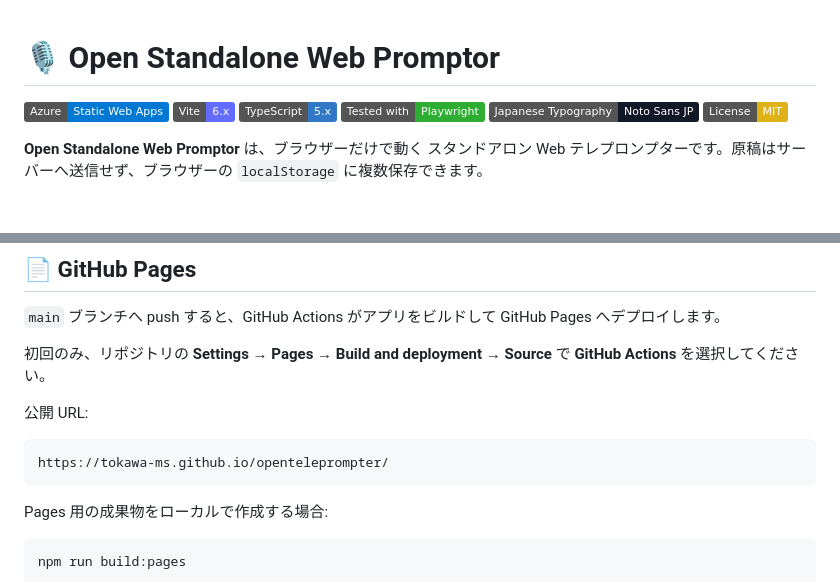
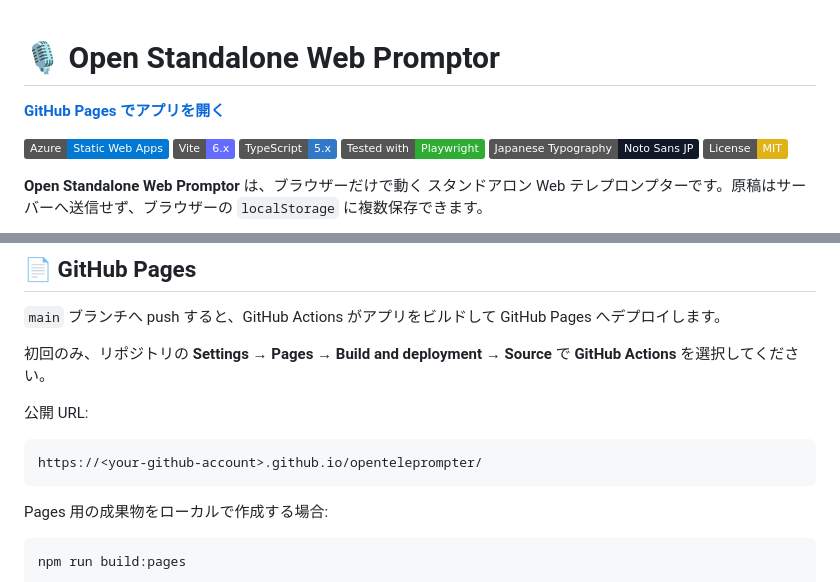
Before and after one commit to tokawa-ms/openteleprompter, a Markdown page: README.md, 2 parts joined by grey strips. Drawn GitHub-style; badges without logos; blank space fills up the shorter version.

Commit message:
docs: update README to include GitHub Pages link and placeholder for user account

````diff
--- a/README.md
+++ b/README.md
@@ -1,4 +1,6 @@
 # 🎙️ Open Standalone Web Promptor
+
+**[GitHub Pages でアプリを開く](https://tokawa-ms.github.io/openteleprompter/)**
 
 [![Azure Static Web Apps](https://img.shields.io/badge/Azure-Static%20Web%20Apps-0078D4?logo=microsoftazure&logoColor=white)](https://azure.microsoft.com/products/app-service/static)
 [![Vite](https://img.shields.io/badge/Vite-6.x-646CFF?logo=vite&logoColor=white)](https://vite.dev/)
@@ -72,7 +74,7 @@ azd up
 公開 URL:
 
 ```text
-https://tokawa-ms.github.io/openteleprompter/
+https://<your-github-account>.github.io/openteleprompter/
 ```
 
 Pages 用の成果物をローカルで作成する場合:
````
